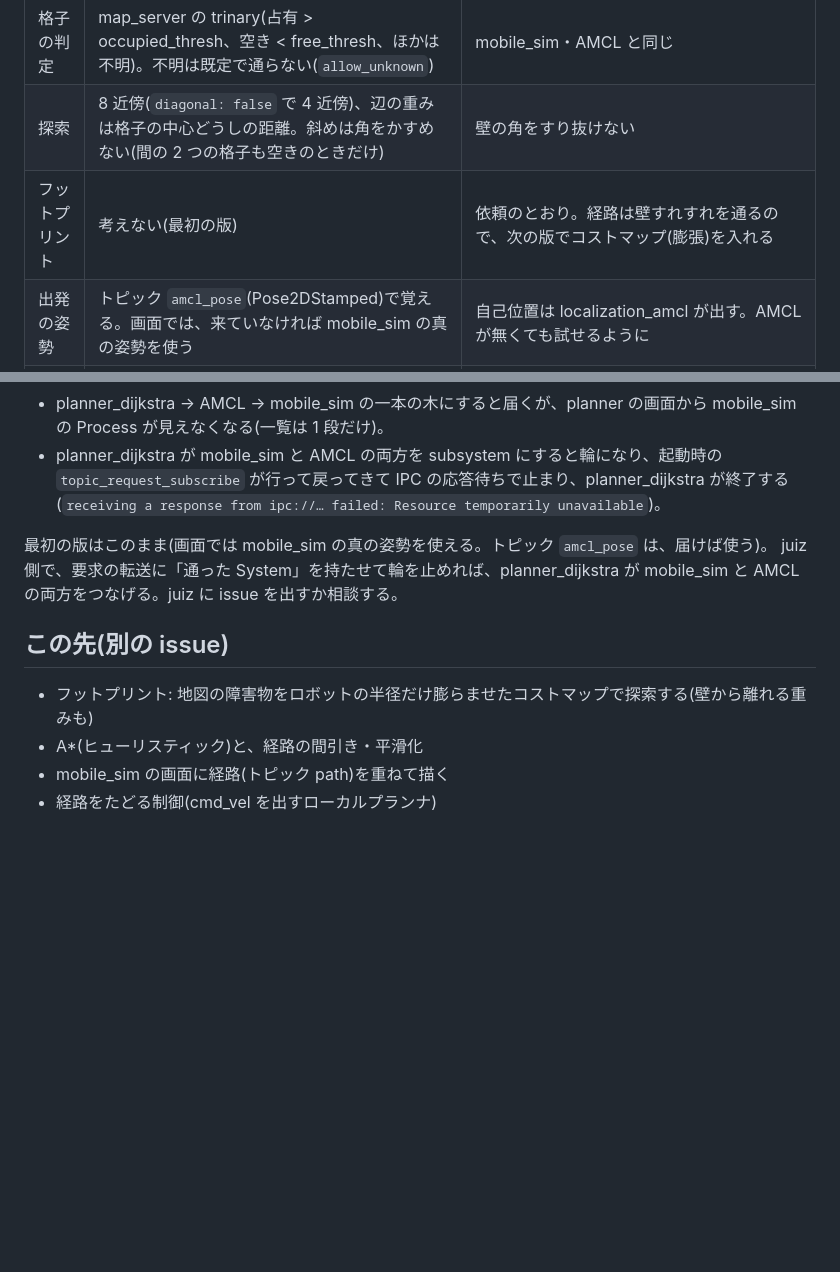
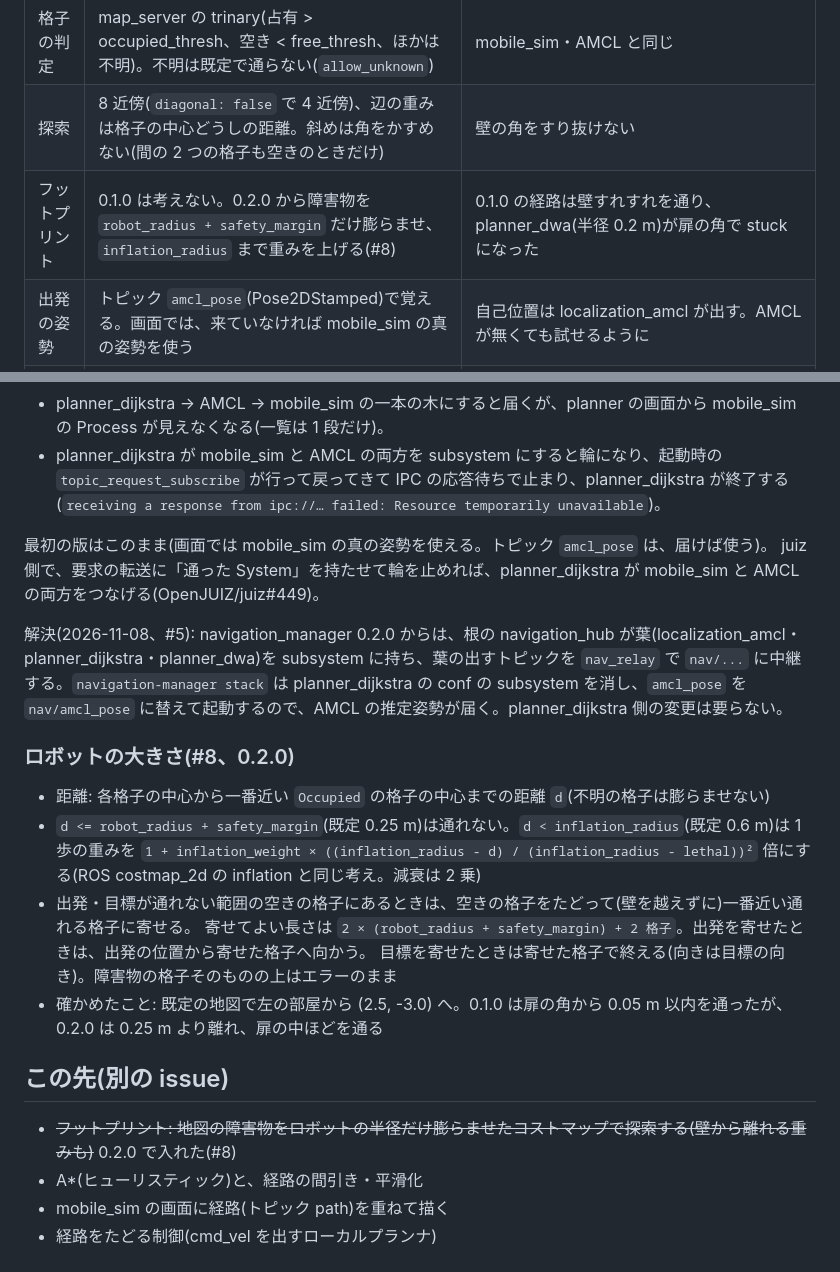
Before and after one commit to OpenJUIZ/planner_dijkstra, a Markdown page: docs/plan.md, 2 parts joined by grey strips. GitHub-like rendering; blank space fills up the shorter version.

```diff
--- a/docs/plan.md
+++ b/docs/plan.md
@@ -16,7 +16,7 @@ mobile_sim の地図・ロボットの姿勢・目標の姿勢を受け取り、
 | 地図 | 自分で YAML を読む(既定は mobile_sim と同じ地図)。`planner_set_map` で画像を渡して差し替える | 画面の「mobile_sim の地図を使う」で mobile_sim の `get_map`・`get_map_info` をそのまま渡せる(localization_amcl の `amcl_set_map` と同じ形) |
 | 格子の判定 | map_server の trinary(占有 > occupied_thresh、空き < free_thresh、ほかは不明)。不明は既定で通らない(`allow_unknown`) | mobile_sim・AMCL と同じ |
 | 探索 | 8 近傍(`diagonal: false` で 4 近傍)、辺の重みは格子の中心どうしの距離。斜めは角をかすめない(間の 2 つの格子も空きのときだけ) | 壁の角をすり抜けない |
-| フットプリント | 考えない(最初の版) | 依頼のとおり。経路は壁すれすれを通るので、次の版でコストマップ(膨張)を入れる |
+| フットプリント | 0.1.0 は考えない。0.2.0 から障害物を `robot_radius + safety_margin` だけ膨らませ、`inflation_radius` まで重みを上げる(#8) | 0.1.0 の経路は壁すれすれを通り、planner_dwa(半径 0.2 m)が扉の角で stuck になった |
 | 出発の姿勢 | トピック `amcl_pose`(Pose2DStamped)で覚える。画面では、来ていなければ mobile_sim の真の姿勢を使う | 自己位置は localization_amcl が出す。AMCL が無くても試せるように |
 | 目標 | トピック `goal`(Pose2DStamped)、または画面で地図をクリック・ドラッグ | RViz の 2D Nav Goal と同じ操作 |
 | 経路 | トピック `path` に出す。`{header, ok, message, start, goal, poses: [Pose2D], length, cost, expanded, time_ms}` | juiz_std に Path の型が無いので JSON の object。求まらないときは `ok: false` と理由(トピックで動かすのでエラーにしない) |
@@ -62,11 +62,25 @@ AMCL の `amcl_pose` は planner_dijkstra に届かない(試した: AMCL の代
   IPC の応答待ちで止まり、planner_dijkstra が終了する(`receiving a response from ipc://… failed: Resource temporarily unavailable`)。
 
 最初の版はこのまま(画面では mobile_sim の真の姿勢を使える。トピック `amcl_pose` は、届けば使う)。
-juiz 側で、要求の転送に「通った System」を持たせて輪を止めれば、planner_dijkstra が mobile_sim と AMCL の両方をつなげる。juiz に issue を出すか相談する。
+juiz 側で、要求の転送に「通った System」を持たせて輪を止めれば、planner_dijkstra が mobile_sim と AMCL の両方をつなげる(OpenJUIZ/juiz#449)。
+
+解決(2026-11-08、#5): navigation_manager 0.2.0 からは、根の navigation_hub が葉(localization_amcl・planner_dijkstra・planner_dwa)を
+subsystem に持ち、葉の出すトピックを `nav_relay` で `nav/...` に中継する。`navigation-manager stack` は planner_dijkstra の conf の
+subsystem を消し、`amcl_pose` を `nav/amcl_pose` に替えて起動するので、AMCL の推定姿勢が届く。planner_dijkstra 側の変更は要らない。
+
+### ロボットの大きさ(#8、0.2.0)
+
+- 距離: 各格子の中心から一番近い `Occupied` の格子の中心までの距離 `d`(不明の格子は膨らませない)
+- `d <= robot_radius + safety_margin`(既定 0.25 m)は通れない。`d < inflation_radius`(既定 0.6 m)は 1 歩の重みを
+  `1 + inflation_weight × ((inflation_radius - d) / (inflation_radius - lethal))²` 倍にする(ROS costmap_2d の inflation と同じ考え。減衰は 2 乗)
+- 出発・目標が通れない範囲の空きの格子にあるときは、空きの格子をたどって(壁を越えずに)一番近い通れる格子に寄せる。
+  寄せてよい長さは `2 × (robot_radius + safety_margin) + 2 格子`。出発を寄せたときは、出発の位置から寄せた格子へ向かう。
+  目標を寄せたときは寄せた格子で終える(向きは目標の向き)。障害物の格子そのものの上はエラーのまま
+- 確かめたこと: 既定の地図で左の部屋から (2.5, -3.0) へ。0.1.0 は扉の角から 0.05 m 以内を通ったが、0.2.0 は 0.25 m より離れ、扉の中ほどを通る
 
 ## この先(別の issue)
 
-- フットプリント: 地図の障害物をロボットの半径だけ膨らませたコストマップで探索する(壁から離れる重みも)
+- ~~フットプリント: 地図の障害物をロボットの半径だけ膨らませたコストマップで探索する(壁から離れる重みも)~~ 0.2.0 で入れた(#8)
 - A*(ヒューリスティック)と、経路の間引き・平滑化
 - mobile_sim の画面に経路(トピック path)を重ねて描く
 - 経路をたどる制御(cmd_vel を出すローカルプランナ)
```
Also changed, not shown: README.md (+29 -7 lines), docs/ui.png, 15 other files.
